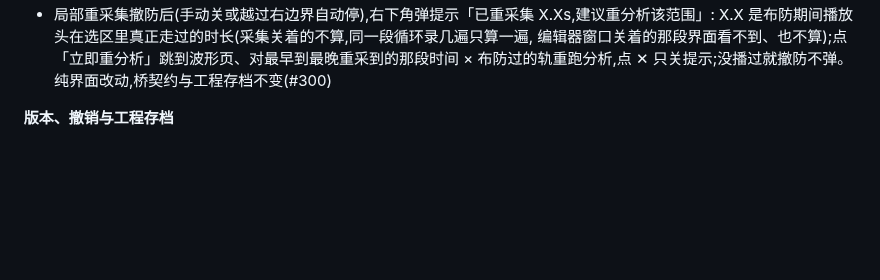
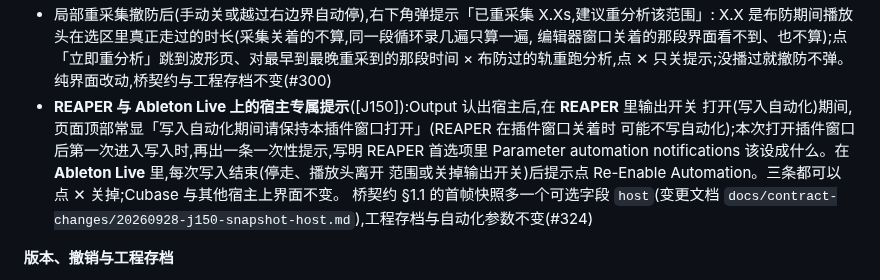
Before and after one commit to synchain-oss/scvb, a Markdown page: CHANGELOG.md, the part around the change. Rendered like a GitHub page; blank space fills up the shorter version.

Commit message:
docs(changelog): 宿主专属提示条目(#324,J150 ①)
Signed-off-by: DLsnows <noreply@synchain.ca>

```diff
--- a/CHANGELOG.md
+++ b/CHANGELOG.md
@@ -175,6 +175,13 @@
   X.X 是布防期间播放头在选区里真正走过的时长(采集关着的不算,同一段循环录几遍只算一遍,
   编辑器窗口关着的那段界面看不到、也不算);点「立即重分析」跳到波形页、对最早到最晚重采到的那段时间 ×
   布防过的轨重跑分析,点 ✕ 只关提示;没播过就撤防不弹。纯界面改动,桥契约与工程存档不变(#300)
+- **REAPER 与 Ableton Live 上的宿主专属提示**([J150]):Output 认出宿主后,在 **REAPER** 里输出开关
+  打开(写入自动化)期间,页面顶部常显「写入自动化期间请保持本插件窗口打开」(REAPER 在插件窗口关着时
+  可能不写自动化);本次打开插件窗口后第一次进入写入时,再出一条一次性提示,写明 REAPER 首选项里
+  Parameter automation notifications 该设成什么。在 **Ableton Live** 里,每次写入结束(停走、播放头离开
+  范围或关掉输出开关)后提示点 Re-Enable Automation。三条都可以点 ✕ 关掉;Cubase 与其他宿主上界面不变。
+  桥契约 §1.1 的首帧快照多一个可选字段 `host`(变更文档
+  `docs/contract-changes/20260928-j150-snapshot-host.md`),工程存档与自动化参数不变(#324)
 
 **版本、撤销与工程存档**
 
```
